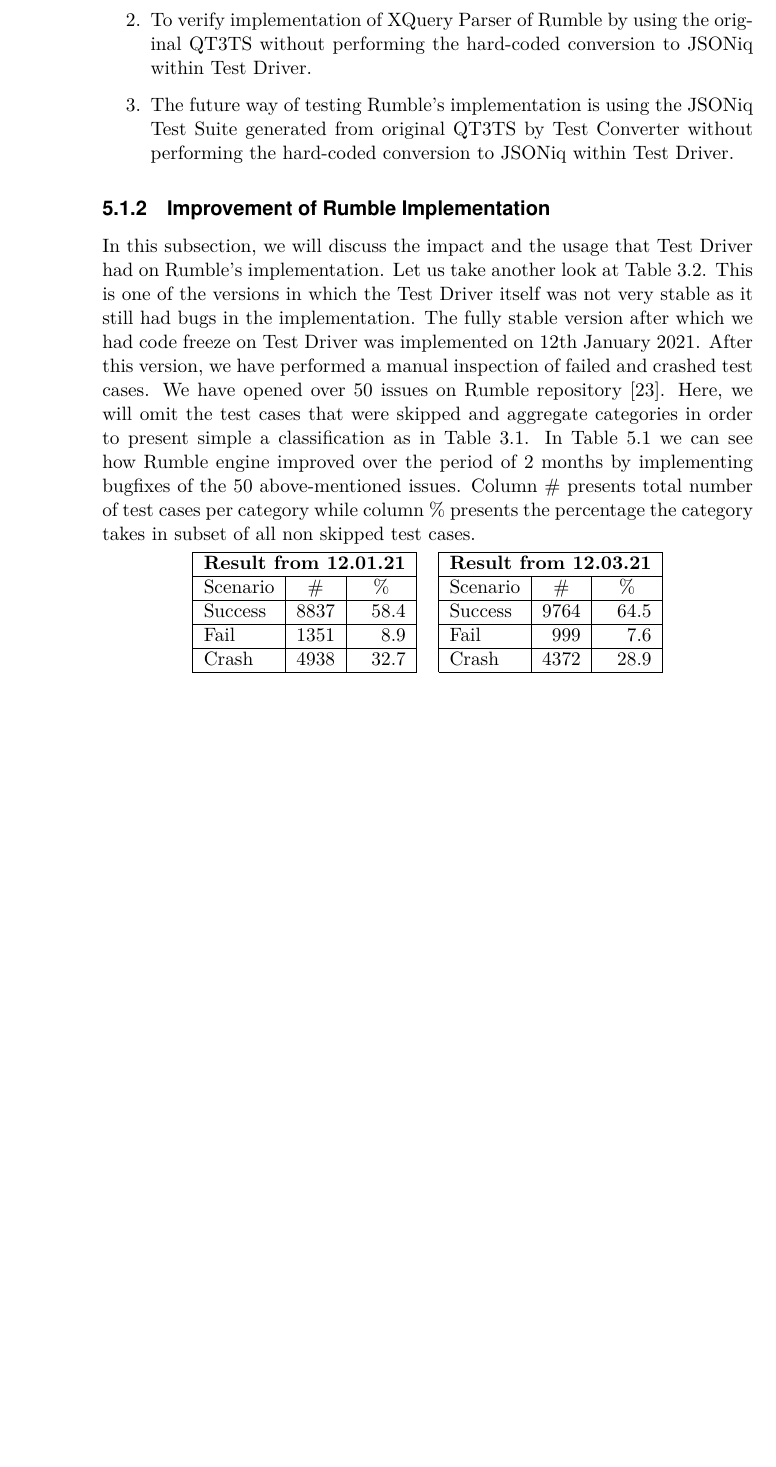
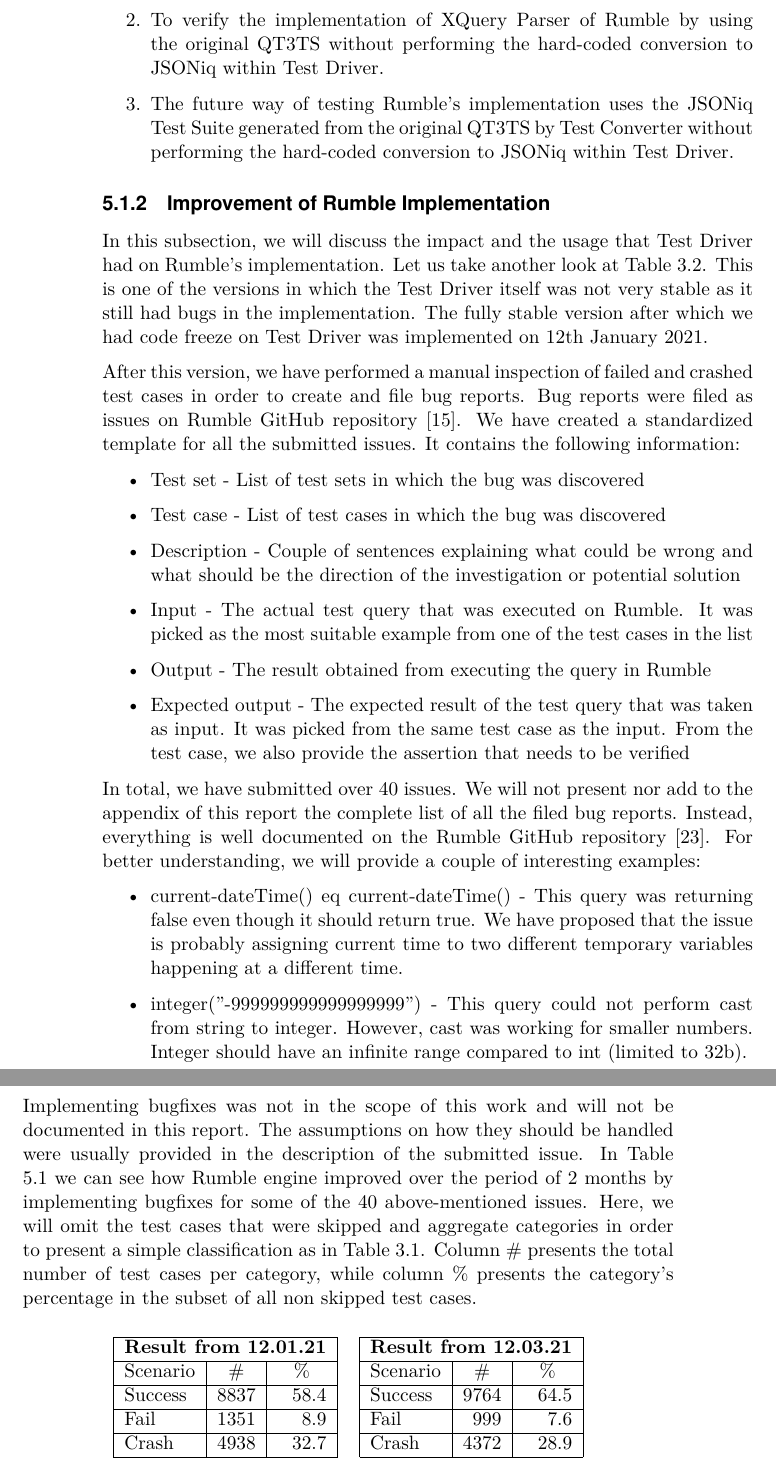
Before and after one commit to RumbleDB/rumble-test-suite, a LaTeX thesis (thesis/thesis.tex, which reads thesis/conclusions.tex): part of page 54 of 60 before the commit and two parts of pages 54 and 55 of 60 after it, the two joined at a grey line, cut so that both start at the same text, the shorter picture padded with empty space. The pictures show the PDF file thesis/thesis.pdf that the author committed with the source.

Commit message:
Bugs explained

```diff
--- a/thesis/conclusions.tex
+++ b/thesis/conclusions.tex
@@ -16,16 +16,33 @@
 As previously mentioned, the published QT3TS repository \cite{TestSuiteGitHubRepository} can be used to test any XML (XQuery, XPath, XSLT) implementation. Rumble as an engine uses JSONiq language that inherits 95\% of its features from XQuery. For each implementation, a Test Driver has to be written in order to be able to use the QT3TS. And we have achieved that, we have implemented a fully operational Test Driver that can parse the QT3TS and execute it on top of Rumble. Depending on the configuration, it can be used in three modes:
 \begin{enumerate}
 	\item The preferred way of testing Rumble implementation uses the original QT3TS and performs hard-coded conversion to JSONiq within Test Driver. Once Rumble's implementation is mature enough, it will consequently lead to a mature JSONiq Test Suite. Then using QT3TS will become obsolete, while using JSONiq Test Suite will be preferred.
-	\item  To verify implementation of XQuery Parser of Rumble by using the original QT3TS without performing the hard-coded conversion to JSONiq within Test Driver.
-	\item The future way of testing Rumble's implementation is using the JSONiq Test Suite generated from original QT3TS by Test Converter without performing the hard-coded conversion to JSONiq within Test Driver.
+	\item  To verify the implementation of XQuery Parser of Rumble by using the original QT3TS without performing the hard-coded conversion to JSONiq within Test Driver.
+	\item The future way of testing Rumble's implementation uses the JSONiq Test Suite generated from the original QT3TS by Test Converter without performing the hard-coded conversion to JSONiq within Test Driver.
 \end{enumerate}
 
 \subsection{Improvement of Rumble Implementation}
-In this subsection, we will discuss the impact and the usage that Test Driver had on Rumble's implementation. Let us take another look at Table \ref{tab:Phase2_ResultTable}. This is one of the versions in which the Test Driver itself was not very stable as it still had bugs in the implementation. The fully stable version after which we had code freeze on Test Driver was implemented on 12th January 2021. After this version, we have performed a manual inspection of failed and crashed test cases. We have opened over 50 issues on Rumble repository \cite{IssuesSubmitted}. Here, we will omit the test cases that were skipped and aggregate categories in order to present simple a classification as in Table \ref{tab:Phase1_ResultTable}. In Table \ref{tab:bugsimprovement} we can see how Rumble engine improved over the period of 2 months by implementing bugfixes of the 50 above-mentioned issues. Column \# presents total number of test cases per category while column \% presents the percentage the category takes in subset of all non skipped test cases.
+In this subsection, we will discuss the impact and the usage that Test Driver had on Rumble's implementation. Let us take another look at Table \ref{tab:Phase2_ResultTable}. This is one of the versions in which the Test Driver itself was not very stable as it still had bugs in the implementation. The fully stable version after which we had code freeze on Test Driver was implemented on 12th January 2021.
+
+After this version, we have performed a manual inspection of failed and crashed test cases in order to create and file bug reports. Bug reports were filed as issues on Rumble GitHub repository \cite{RumbleRepository}. We have created a standardized template for all the submitted issues. It contains the following information:
+\begin{itemize}
+	\item Test set - List of test sets in which the bug was discovered
+	\item Test case - List of test cases in which the bug was discovered
+	\item Description - Couple of sentences explaining what could be wrong and what should be the direction of the investigation or potential solution
+	\item Input - The actual test query that was executed on Rumble. It was picked as the most suitable example from one of the test cases in the list
+	\item Output - The result obtained from executing the query in Rumble
+	\item Expected output - The expected result of the test query that was taken as input. It was picked from the same test case as the input. From the test case, we also provide the assertion that needs to be verified
+\end{itemize}
+
+In total, we have submitted over 40 issues. We will not present nor add to the appendix of this report the complete list of all the filed bug reports. Instead, everything is well documented on the Rumble GitHub repository \cite{IssuesSubmitted}. For better understanding, we will provide a couple of interesting examples:
+\begin{itemize}
+	\item current-dateTime() eq current-dateTime() - This query was returning false even though it should return true. We have proposed that the issue is probably assigning current time to two different temporary variables happening at a different time.
+	\item integer("-999999999999999999") - This query could not perform cast from string to integer. However, cast was working for smaller numbers. Integer should have an infinite range compared to int (limited to 32b).
+\end{itemize}
+
+Implementing bugfixes was not in the scope of this work and will not be documented in this report. The assumptions on how they should be handled were usually provided in the description of the submitted issue. In Table \ref{tab:bugsimprovement} we can see how Rumble engine improved over the period of 2 months by implementing bugfixes for some of the 40 above-mentioned issues. Here, we will omit the test cases that were skipped and aggregate categories in order to present a simple classification as in Table \ref{tab:Phase1_ResultTable}. Column \# presents the total number of test cases per category, while column \% presents the category's percentage in the subset of all non skipped test cases.
 
 %data taken from 20210309_001946 (bugfixes JSONiq Parser) and 20210112_224907 (added skip list)
 \begin{table}[h!]
-	\vspace{-4mm}
 	\centering
 	\begin{tabular}{|l|r|r|r|l|r|r|}
 		\cline{1-3} \cline{5-7}
```
Also changed, not shown: thesis/testconverter.tex (+1 -1 lines), thesis/testsuite.tex (+2 -2 lines), thesis/thesis.pdf, thesis/conclusions.tex (5 more changed lines).
